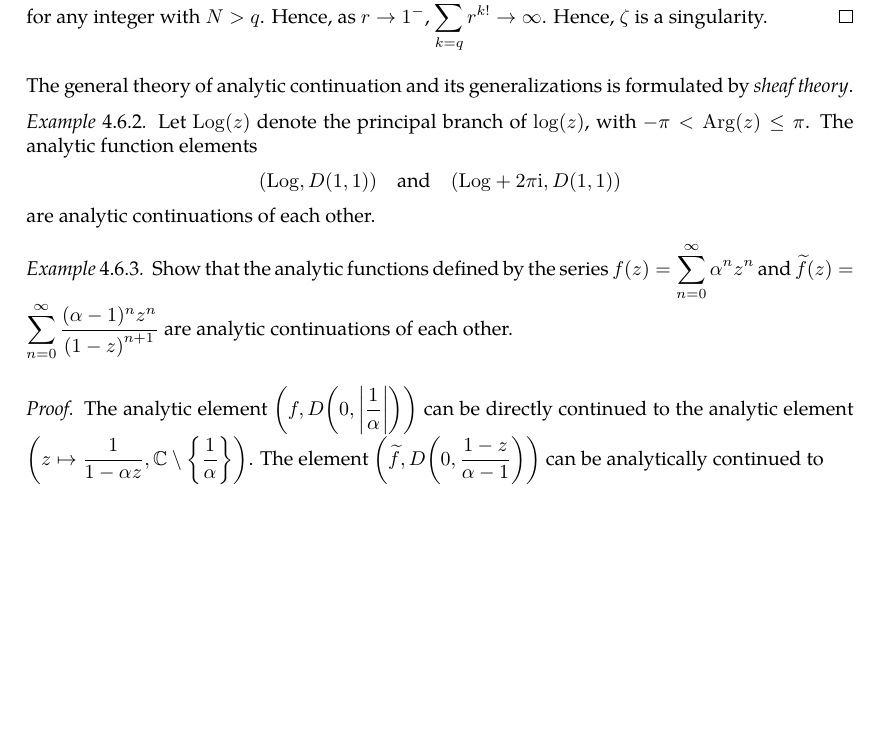
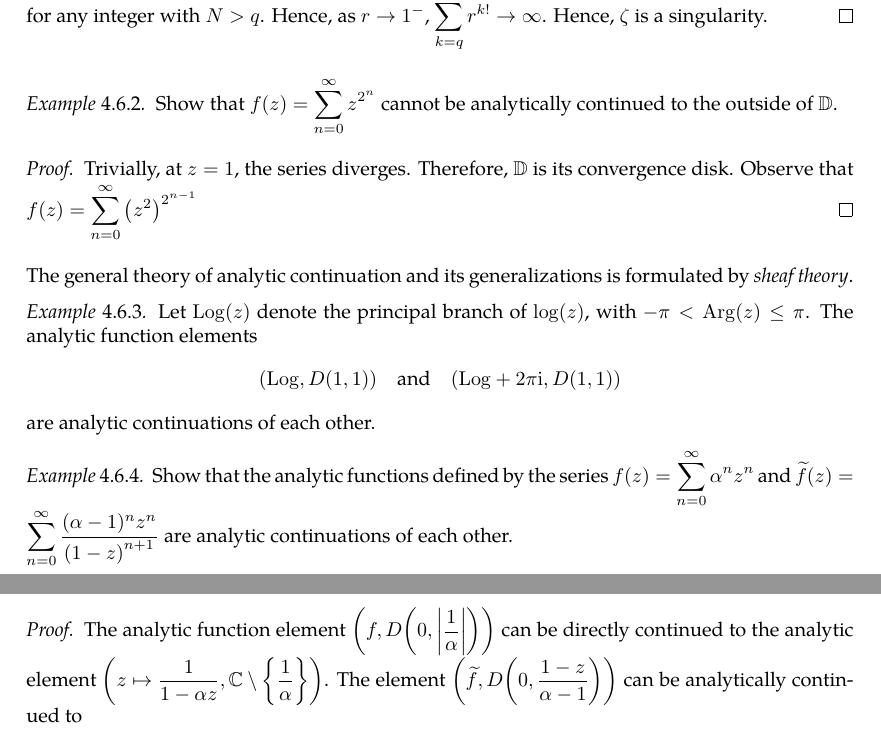
Before and after one commit to slipperking/complex-analysis-latex, a LaTeX document (main.tex): part of page 115 of 128 before the commit and two parts of pages 115 and 116 of 128 after it, the two joined at a grey line, cut so that both start at the same text, the shorter picture padded with empty space. Compiled offline with pdfLaTeX.

Commit message:
overleaf_to_git (Sat Jul 26 00:49:35 2025 -0700): update main.tex from r18493 to r18498

```diff
--- a/main.tex
+++ b/main.tex
@@ -2883,6 +2883,12 @@ If \(\rho>R-\abs{z_1-z_0}\), then \(f\) extends analytically to \(D\qty(z_0,R) \
     \[f(r\zeta')=\sum_{k=0}^{q-1}{\qty(r\zeta')}^{k!}+\sum_{k=q}^\infty r^{k!}\zeta'^{k!}.\]
     The second summation is unbounded since \[\sum_{k=q}^\infty r^{k!}\zeta'^{k!}=\sum_{k=q}^\infty r^{k!}>\sum_{k=q}^N r^{k!}>(N-q+1)r^{N!}\] for any integer with \(N>q\). Hence, as \(r\to1^-\), \(\sum_{k=q}^{\infty} r^{k!}\to\infty\). Hence, \(\zeta\) is a singularity.
 \end{proof}
+\begin{example}
+    Show that \(f(z)=\sum_{n=0}^\infty z^{2^n}\) cannot be analytically continued to the outside of \(\mathbb{D}\).
+\end{example}
+\begin{proof}
+    Trivially, at \(z=1\), the series diverges. Therefore, \(\mathbb{D}\) is its convergence disk. Observe that \(f(z)=\sum_{n=0}^\infty \qty(z^2)^{2^{n-1}}\)
+\end{proof}
 The general theory of analytic continuation and its generalizations is formulated by \textit{sheaf theory}.
 \begin{example}\label{ex:complexlogarithmanalyticcontinuation}
     Let \(\Log(z)\) denote the principal branch of \(\log(z)\), with \(-\pi<\Arg(z)\leq\pi\). The analytic function elements \[\qty(\Log,D(1,1))\qand\qty(\Log+2\pi\ii,D(1,1))\] are analytic continuations of each other.
@@ -2891,7 +2897,7 @@ The general theory of analytic continuation and its generalizations is formulate
     Show that the analytic functions defined by the series \(f(z)=\sum_{n=0}^\infty\alpha^n z^n\) and \(\widetilde{f}(z)=\sum_{n=0}^\infty\frac{(\alpha-1)^n z^n}{{\qty(1-z)}^{n+1}}\) are analytic continuations of each other.
 \end{example}
 \begin{proof}
-    The analytic element \(\qty(f,D\qty(0,\abs{\frac{1}{\alpha}}))\) can be directly continued to the analytic element \(\qty(z\mapsto\frac{1}{1-\alpha z},\mathbb{C}\setminus\qty{\frac{1}{\alpha}})\). The element \(\qty(\widetilde{f},D\qty(0,\frac{1-z}{\alpha-1}))\) can be analytically continued to \[\qty(z\mapsto\frac{1}{(1-z)\qty(1-\dfrac{z\alpha-z}{1-z})},\mathbb{C}\setminus\qty{1,\frac{1}{\alpha}})=\qty(z\mapsto\frac{1}{1-\alpha z},\mathbb{C}\setminus\qty{1,\frac{1}{\alpha}}),\] which is a direction analytic continuation of \(\qty(z\mapsto\frac{1}{1-\alpha z},\mathbb{C}\setminus\qty{\frac{1}{\alpha}})\). Therefore, \(f\) and \(\widetilde{f}\) are analytic continuations of each other.
+    The analytic function element \(\qty(f,D\qty(0,\abs{\frac{1}{\alpha}}))\) can be directly continued to the analytic element \(\qty(z\mapsto\frac{1}{1-\alpha z},\mathbb{C}\setminus\qty{\frac{1}{\alpha}})\). The element \(\qty(\widetilde{f},D\qty(0,\frac{1-z}{\alpha-1}))\) can be analytically continued to \[\qty(z\mapsto\frac{1}{(1-z)\qty(1-\dfrac{z\alpha-z}{1-z})},\mathbb{C}\setminus\qty{1,\frac{1}{\alpha}})=\qty(z\mapsto\frac{1}{1-\alpha z},\mathbb{C}\setminus\qty{1,\frac{1}{\alpha}}),\] which is a direction analytic continuation of \(\qty(z\mapsto\frac{1}{1-\alpha z},\mathbb{C}\setminus\qty{\frac{1}{\alpha}})\). Therefore, \(f\) and \(\widetilde{f}\) are analytic continuations of each other.
 \end{proof}
 In \autoref{ex:complexlogarithmanalyticcontinuation}, we showed that two analytic function elements can on the same domain can be analytic continuations even if they do not agree on all of the domain. In this case, the two elements are branches of the function. In other words, depending on the chain of function elements chosen, we may obtain two different analytic function elements that have the same domain.
 
```
